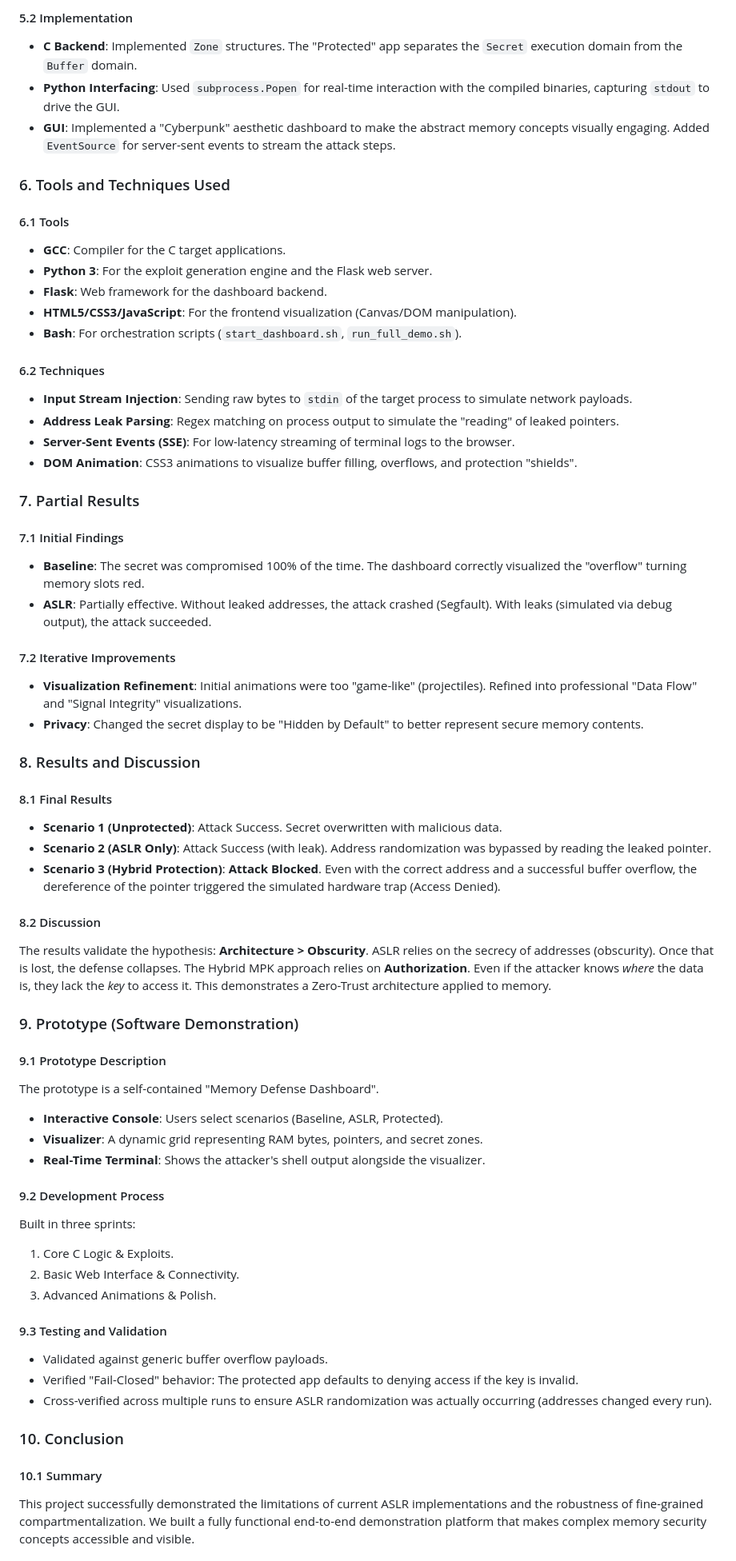
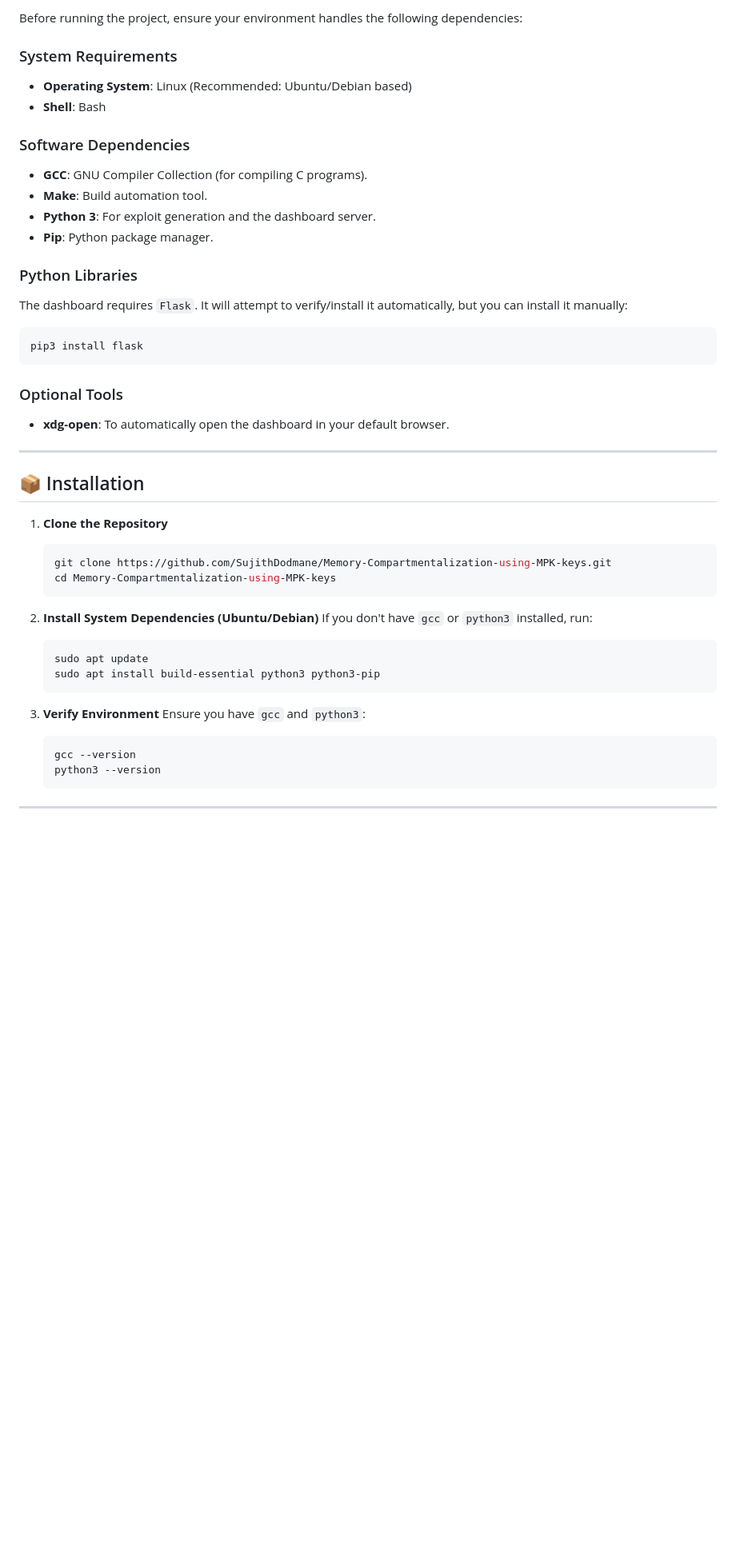
Before and after one commit to SujithDodmane/Memory-Compartmentalization-using-MPK-keys, a Markdown page: README.md, the part around one of its changes. Shown at 80% size. Rendered like a GitHub page; blank space fills up the shorter version.

Commit message:
Update README.md with project docs and installation steps

````diff
--- a/README.md
+++ b/README.md
@@ -52,61 +30,48 @@ The project adopts a "Red Team vs. Blue Team" simulation approach.
 
-#### 5.2 Implementation
--   **C Backend**: Implemented `Zone` structures. The "Protected" app separates the `Secret` execution domain from the `Buffer` domain.
--   **Python Interfacing**: Used `subprocess.Popen` for real-time interaction with the compiled binaries, capturing `stdout` to drive the GUI.
--   **GUI**: Implemented a "Cyberpunk" aesthetic dashboard to make the abstract memory concepts visually engaging. Added `EventSource` for server-sent events to stream the attack steps.
+Before running the project, ensure your environment handles the following dependencies:
 
-### 6. Tools and Techniques Used
-#### 6.1 Tools
--   **GCC**: Compiler for the C target applications.
--   **Python 3**: For the exploit generation engine and the Flask web server.
--   **Flask**: Web framework for the dashboard backend.
--   **HTML5/CSS3/JavaScript**: For the frontend visualization (Canvas/DOM manipulation).
--   **Bash**: For orchestration scripts (`start_dashboard.sh`, `run_full_demo.sh`).
+### System Requirements
+- **Operating System**: Linux (Recommended: Ubuntu/Debian based)
+- **Shell**: Bash
 
-#### 6.2 Techniques
--   **Input Stream Injection**: Sending raw bytes to `stdin` of the target process to simulate network payloads.
--   **Address Leak Parsing**: Regex matching on process output to simulate the "reading" of leaked pointers.
--   **Server-Sent Events (SSE)**: For low-latency streaming of terminal logs to the browser.
--   **DOM Animation**: CSS3 animations to visualize buffer filling, overflows, and protection "shields".
+### Software Dependencies
+- **GCC**: GNU Compiler Collection (for compiling C programs).
+- **Make**: Build automation tool.
+- **Python 3**: For exploit generation and the dashboard server.
+- **Pip**: Python package manager.
 
-### 7. Partial Results
-#### 7.1 Initial Findings
--   **Baseline**: The secret was compromised 100% of the time. The dashboard correctly visualized the "overflow" turning memory slots red.
--   **ASLR**: Partially effective. Without leaked addresses, the attack crashed (Segfault). With leaks (simulated via debug output), the attack succeeded.
+### Python Libraries
+The dashboard requires `Flask`. It will attempt to verify/install it automatically, but you can install it manually:
+```bash
+pip3 install flask
+```
 
-#### 7.2 Iterative Improvements
--   **Visualization Refinement**: Initial animations were too "game-like" (projectiles). Refined into professional "Data Flow" and "Signal Integrity" visualizations.
--   **Privacy**: Changed the secret display to be "Hidden by Default" to better represent secure memory contents.
+### Optional Tools
+- **xdg-open**: To automatically open the dashboard in your default browser.
 
-### 8. Results and Discussion
-#### 8.1 Final Results
--   **Scenario 1 (Unprotected)**: Attack Success. Secret overwritten with malicious data.
--   **Scenario 2 (ASLR Only)**: Attack Success (with leak). Address randomization was bypassed by reading the leaked pointer.
--   **Scenario 3 (Hybrid Protection)**: **Attack Blocked**. Even with the correct address and a successful buffer overflow, the dereference of the pointer triggered the simulated hardware trap (Access Denied).
+---
 
-#### 8.2 Discussion
-The results validate the hypothesis: **Architecture > Obscurity**.
-ASLR relies on the secrecy of addresses (obscurity). Once that is lost, the defense collapses. The Hybrid MPK approach relies on **Authorization**. Even if the attacker knows *where* the data is, they lack the *key* to access it. This demonstrates a Zero-Trust architecture applied to memory.
+## 📦 Installation
 
-### 9. Prototype (Software Demonstration)
-#### 9.1 Prototype Description
-The prototype is a self-contained "Memory Defense Dashboard".
--   **Interactive Console**: Users select scenarios (Baseline, ASLR, Protected).
--   **Visualizer**: A dynamic grid representing RAM bytes, pointers, and secret zones.
--   **Real-Time Terminal**: Shows the attacker's shell output alongside the visualizer.
+1.  **Clone the Repository**
+    ```bash
+    git clone https://github.com/SujithDodmane/Memory-Compartmentalization-using-MPK-keys.git
+    cd Memory-Compartmentalization-using-MPK-keys
+    ```
 
-#### 9.2 Development Process
-Built in three sprints:
-1.  Core C Logic & Exploits.
-2.  Basic Web Interface & Connectivity.
-3.  Advanced Animations & Polish.
+2.  **Install System Dependencies (Ubuntu/Debian)**
+    If you don't have `gcc` or `python3` installed, run:
+    ```bash
+    sudo apt update
+    sudo apt install build-essential python3 python3-pip
+    ```
 
-#### 9.3 Testing and Validation
--   Validated against generic buffer overflow payloads.
--   Verified "Fail-Closed" behavior: The protected app defaults to denying access if the key is invalid.
--   Cross-verified across multiple runs to ensure ASLR randomization was actually occurring (addresses changed every run).
+3.  **Verify Environment**
+    Ensure you have `gcc` and `python3`:
+    ```bash
+    gcc --version
+    python3 --version
+    ```
 
-### 10. Conclusion
-#### 10.1 Summary
-This project successfully demonstrated the limitations of current ASLR implementations and the robustness of fine-grained compartmentalization. We built a fully functional end-to-end demonstration platform that makes complex memory security concepts accessible and visible.
+---
 
````
Also changed, not shown: other parts of README.md (+113 -56 lines).
